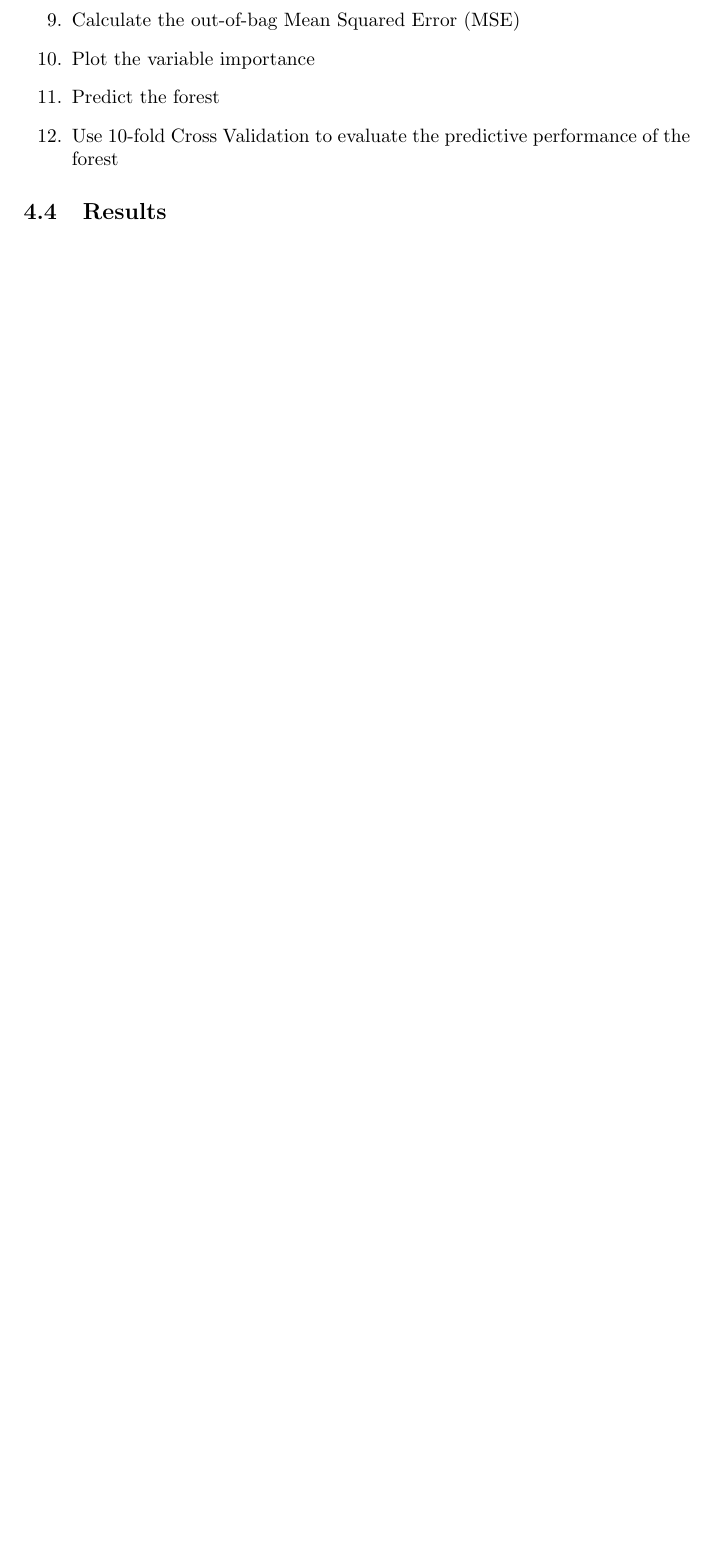
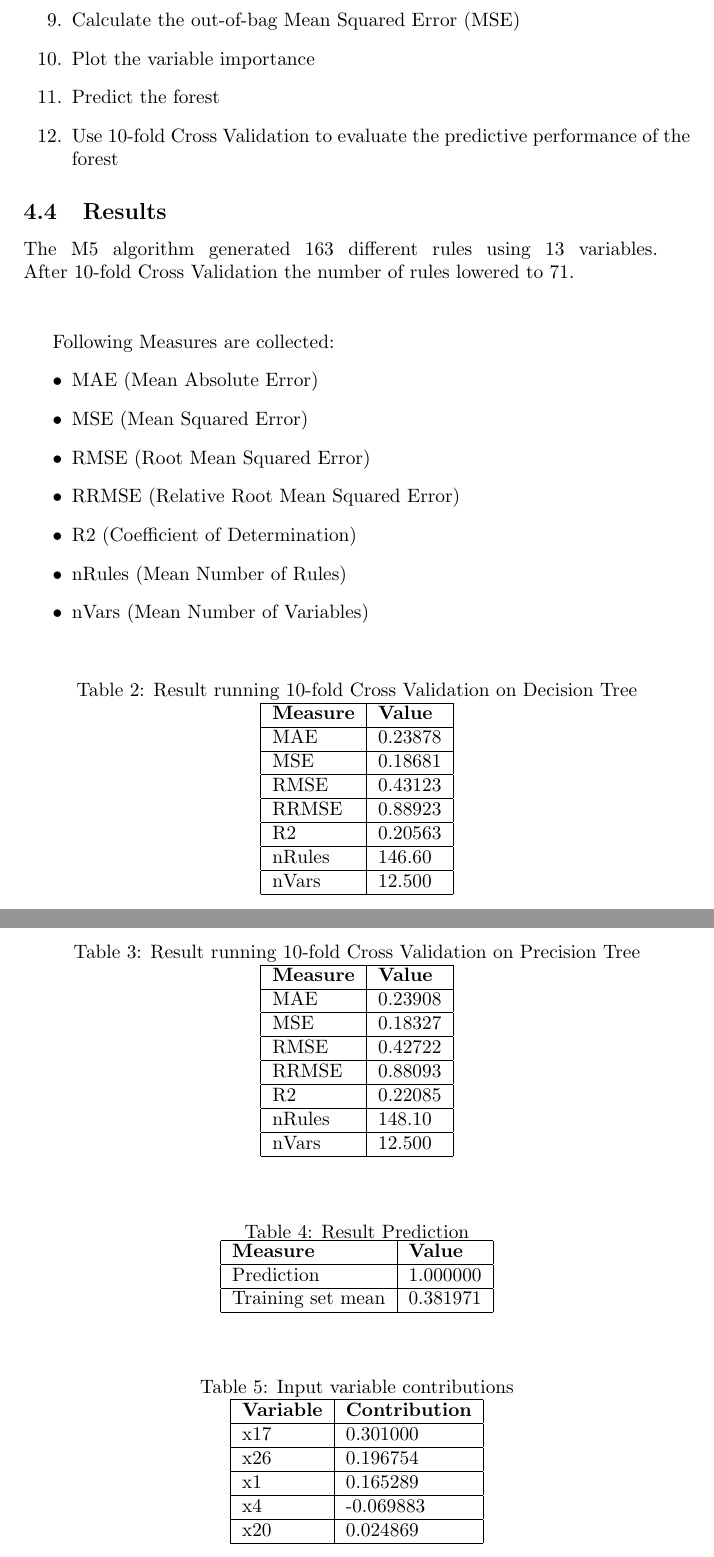
Before and after one commit to michalbogdanowicz/ML-Titanic-2020, a LaTeX paper (Report/Report.tex): part of page 5 of 8 before the commit and two parts of pages 5 and 6 of 9 after it, the two joined at a grey line, cut so that both start at the same text, the shorter picture padded with empty space. Compiled offline with pdfLaTeX.

Commit message:
report work on

```diff
--- a/Report/Report.tex
+++ b/Report/Report.tex
@@ -191,5 +191,80 @@ We used the M5PrimeLab Octave toolbox as follows:
 \end{enumerate}
 
 \subsection{Results}
+The M5 algorithm generated 163 different rules using 13 variables.
+\break \bigskip After 10-fold Cross Validation the number of rules lowered to 71.
+
+\bigskip
+Following Measures are collected:
+\begin{itemize}
+	\item MAE (Mean Absolute Error)
+	\item MSE (Mean Squared Error)
+	\item RMSE (Root Mean Squared Error)
+	\item RRMSE (Relative Root Mean Squared Error)
+	\item R2 (Coefficient of Determination)
+	\item nRules (Mean Number of Rules)
+	\item nVars (Mean Number of Variables)
+\end{itemize}
+
+\begin{table}[H]
+	\centering
+	\caption{Result running 10-fold Cross Validation on Decision Tree}
+	\label{tab:Key-Indicator-DT}
+	\begin{tabular}{|l|l|}
+		\hline
+		\textbf{Measure} & \textbf{Value} \\ \hline
+		MAE       		& 0.23878 \\ \hline
+		MSE       		& 0.18681 \\ \hline
+		RMSE       		& 0.43123 \\ \hline
+		RRMSE       	& 0.88923 \\ \hline
+		R2       		& 0.20563 \\ \hline
+		nRules       	& 146.60  \\ \hline
+		nVars       	& 12.500  \\ \hline
+	\end{tabular}
+\end{table}
+
+\begin{table}[H]
+	\centering
+	\caption{Result running 10-fold Cross Validation on Precision Tree}
+	\label{tab:Key-Indicator-PT}
+	\begin{tabular}{|l|l|}
+		\hline
+		\textbf{Measure} 	& \textbf{Value} \\ \hline
+		MAE       			& 0.23908 		 \\ \hline
+		MSE       			& 0.18327 		 \\ \hline
+		RMSE       			& 0.42722		 \\ \hline
+		RRMSE       		& 0.88093 	  	 \\ \hline
+		R2       			& 0.22085  	 	 \\ \hline
+		nRules       		& 148.10   		 \\ \hline
+		nVars       		& 12.500   		 \\ \hline
+	\end{tabular}
+\end{table}
+
+\begin{table}[H]
+	\centering
+	\caption{Result Prediction}
+	\label{tab:Result-Prediction}
+	\begin{tabular}{|l|l|}
+		\hline
+		\textbf{Measure}    & \textbf{Value} \\ \hline
+		Prediction       	& 1.000000 	  	 \\ \hline
+		Training set mean   & 0.381971 	  	 \\ \hline
+	\end{tabular}
+\end{table}
+
+\begin{table}[H]
+	\centering
+	\caption{Input variable contributions}
+	\label{tab:Variable-Contribution}
+	\begin{tabular}{|l|l|}
+		\hline
+		\textbf{Variable}   & \textbf{Contribution}	\\ \hline
+		x17	       			& 0.301000 				\\ \hline
+		x26	       			& 0.196754 				\\ \hline
+		x1	       			& 0.165289 				\\ \hline
+		x4	       			& -0.069883				\\ \hline
+		x20	       			& 0.024869 				\\ \hline
+	\end{tabular}
+\end{table}
 
 \newpage
```
Also changed, not shown: Report/Report.tex (5 more changed lines).
